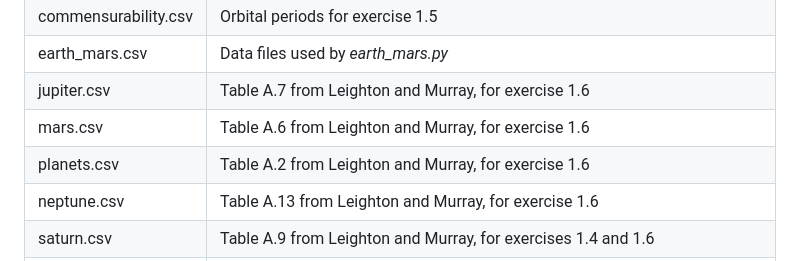
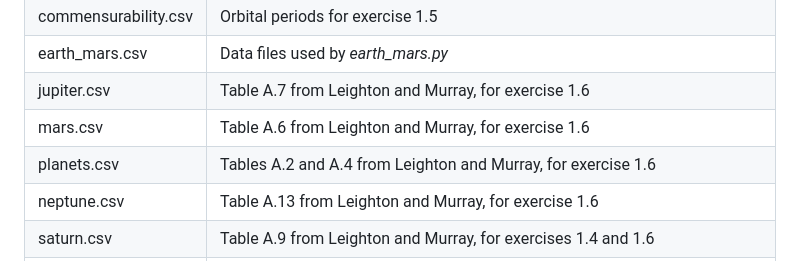
Before and after one commit to weka511/astro, a Markdown page: README.md, the part around the change. Rendered like a GitHub page.

Commit message:
#73 Added reference to table A.4

```diff
--- a/README.md
+++ b/README.md
@@ -51,7 +51,7 @@ commensurability.csv|Orbital periods for exercise 1.5
 earth_mars.csv|Data files used by *earth_mars.py*
 jupiter.csv|Table A.7 from Leighton and Murray, for exercise 1.6
 mars.csv|Table A.6 from Leighton and Murray, for exercise 1.6
-planets.csv|Table A.2 from Leighton and Murray, for exercise 1.6
+planets.csv|Tables A.2 and A.4 from Leighton and Murray, for exercise 1.6
 neptune.csv|Table A.13 from Leighton and Murray, for exercise 1.6
 saturn.csv|Table A.9 from Leighton and Murray, for exercises 1.4 and 1.6
 uranus.csv|Table A.11 from Leighton and Murray, for exercise 1.6
```
